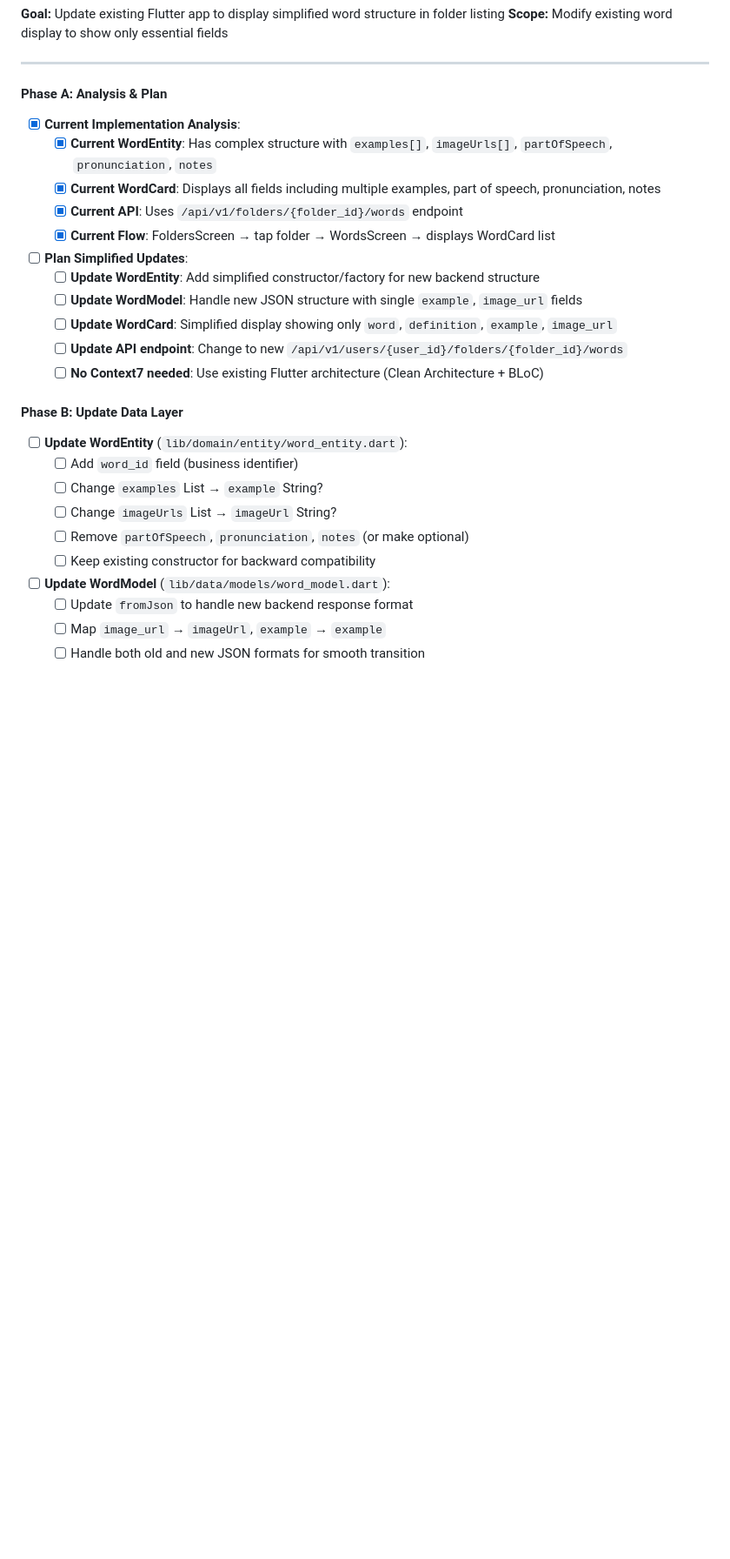
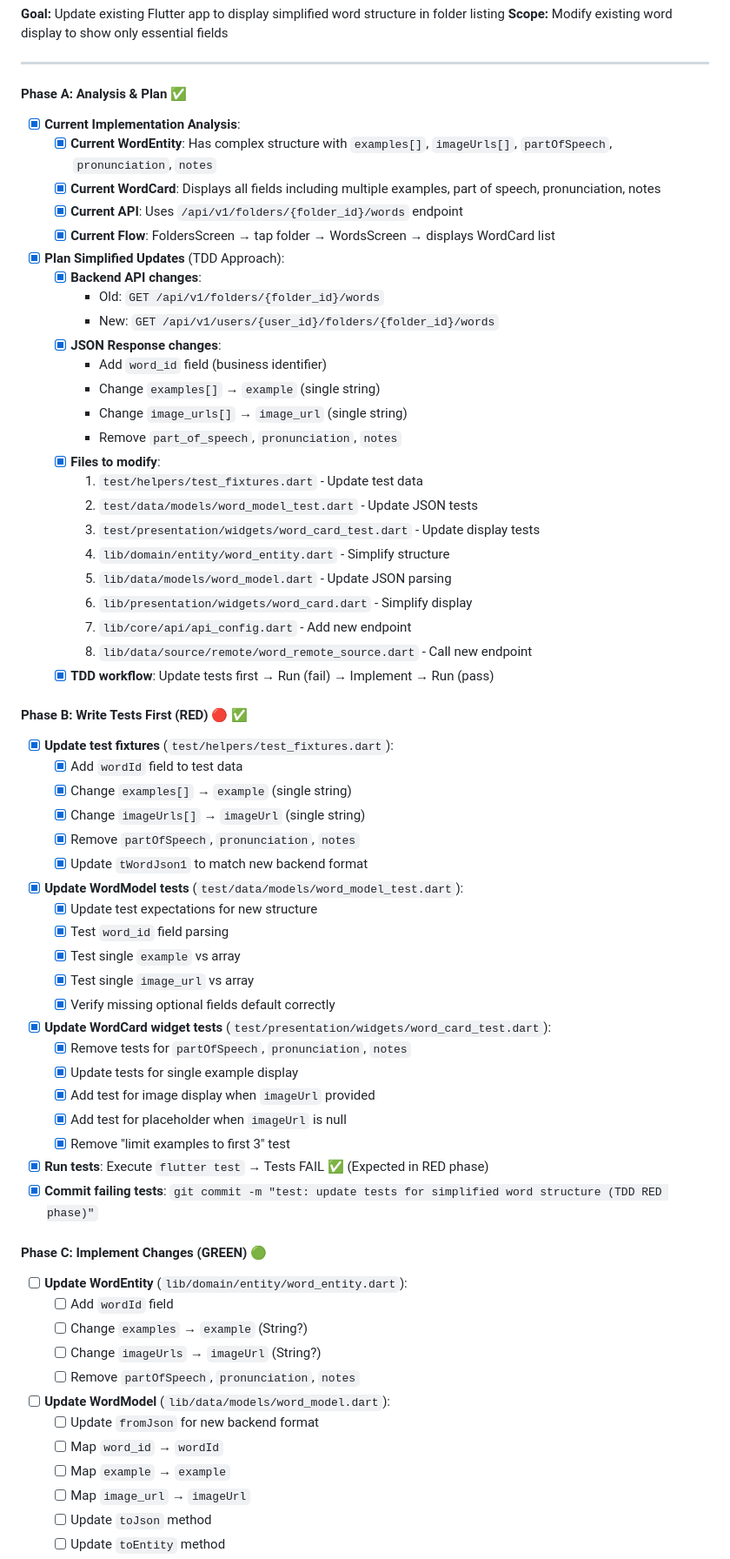
Before and after one commit to dinhthongchau/claude-code-demo, a Markdown page: plan_initial.md, the part around the change printed below. Shown: that part at 87% size. Rendered like a GitHub page; blank space fills up the shorter version.

Commit message:
docs: mark Phase B complete for Task 2.2

```diff
--- a/plan_initial.md
+++ b/plan_initial.md
@@ -1158,30 +1158,70 @@ All new tasks must follow this TDD process:
 
 ---
 
-#### Phase A: Analysis & Plan
+#### Phase A: Analysis & Plan ✅
 - [x] **Current Implementation Analysis**:
   - [x] **Current WordEntity**: Has complex structure with `examples[]`, `imageUrls[]`, `partOfSpeech`, `pronunciation`, `notes`
   - [x] **Current WordCard**: Displays all fields including multiple examples, part of speech, pronunciation, notes
   - [x] **Current API**: Uses `/api/v1/folders/{folder_id}/words` endpoint
   - [x] **Current Flow**: FoldersScreen → tap folder → WordsScreen → displays WordCard list
 
-- [ ] **Plan Simplified Updates**:
-  - [ ] **Update WordEntity**: Add simplified constructor/factory for new backend structure
-  - [ ] **Update WordModel**: Handle new JSON structure with single `example`, `image_url` fields
-  - [ ] **Update WordCard**: Simplified display showing only `word`, `definition`, `example`, `image_url`
-  - [ ] **Update API endpoint**: Change to new `/api/v1/users/{user_id}/folders/{folder_id}/words`
-  - [ ] **No Context7 needed**: Use existing Flutter architecture (Clean Architecture + BLoC)
+- [x] **Plan Simplified Updates** (TDD Approach):
+  - [x] **Backend API changes**:
+    - Old: `GET /api/v1/folders/{folder_id}/words`
+    - New: `GET /api/v1/users/{user_id}/folders/{folder_id}/words`
+  - [x] **JSON Response changes**:
+    - Add `word_id` field (business identifier)
+    - Change `examples[]` → `example` (single string)
+    - Change `image_urls[]` → `image_url` (single string)
+    - Remove `part_of_speech`, `pronunciation`, `notes`
+  - [x] **Files to modify**:
+    1. `test/helpers/test_fixtures.dart` - Update test data
+    2. `test/data/models/word_model_test.dart` - Update JSON tests
+    3. `test/presentation/widgets/word_card_test.dart` - Update display tests
+    4. `lib/domain/entity/word_entity.dart` - Simplify structure
+    5. `lib/data/models/word_model.dart` - Update JSON parsing
+    6. `lib/presentation/widgets/word_card.dart` - Simplify display
+    7. `lib/core/api/api_config.dart` - Add new endpoint
+    8. `lib/data/source/remote/word_remote_source.dart` - Call new endpoint
+  - [x] **TDD workflow**: Update tests first → Run (fail) → Implement → Run (pass)
 
-#### Phase B: Update Data Layer
+#### Phase B: Write Tests First (RED) 🔴 ✅
+- [x] **Update test fixtures** (`test/helpers/test_fixtures.dart`):
+  - [x] Add `wordId` field to test data
+  - [x] Change `examples[]` → `example` (single string)
+  - [x] Change `imageUrls[]` → `imageUrl` (single string)
+  - [x] Remove `partOfSpeech`, `pronunciation`, `notes`
+  - [x] Update `tWordJson1` to match new backend format
+
+- [x] **Update WordModel tests** (`test/data/models/word_model_test.dart`):
+  - [x] Update test expectations for new structure
+  - [x] Test `word_id` field parsing
+  - [x] Test single `example` vs array
+  - [x] Test single `image_url` vs array
+  - [x] Verify missing optional fields default correctly
+
+- [x] **Update WordCard widget tests** (`test/presentation/widgets/word_card_test.dart`):
+  - [x] Remove tests for `partOfSpeech`, `pronunciation`, `notes`
+  - [x] Update tests for single example display
+  - [x] Add test for image display when `imageUrl` provided
+  - [x] Add test for placeholder when `imageUrl` is null
+  - [x] Remove "limit examples to first 3" test
+
+- [x] **Run tests**: Execute `flutter test` → Tests FAIL ✅ (Expected in RED phase)
+- [x] **Commit failing tests**: `git commit -m "test: update tests for simplified word structure (TDD RED phase)"`
+
+#### Phase C: Implement Changes (GREEN) 🟢
 - [ ] **Update WordEntity** (`lib/domain/entity/word_entity.dart`):
-  - [ ] Add `word_id` field (business identifier)
-  - [ ] Change `examples` List<String> → `example` String?
-  - [ ] Change `imageUrls` List<String> → `imageUrl` String?
-  - [ ] Remove `partOfSpeech`, `pronunciation`, `notes` (or make optional)
-  - [ ] Keep existing constructor for backward compatibility
+  - [ ] Add `wordId` field
+  - [ ] Change `examples` → `example` (String?)
+  - [ ] Change `imageUrls` → `imageUrl` (String?)
+  - [ ] Remove `partOfSpeech`, `pronunciation`, `notes`
 
 - [ ] **Update WordModel** (`lib/data/models/word_model.dart`):
-  - [ ] Update `fromJson` to handle new backend response format
-  - [ ] Map `image_url` → `imageUrl`, `example` → `example`
-  - [ ] Handle both old and new JSON formats for smooth transition
+  - [ ] Update `fromJson` for new backend format
+  - [ ] Map `word_id` → `wordId`
+  - [ ] Map `example` → `example`
+  - [ ] Map `image_url` → `imageUrl`
+  - [ ] Update `toJson` method
+  - [ ] Update `toEntity` method
 
```
Also changed, not shown: other parts of plan_initial.md (+41 -29 lines).
